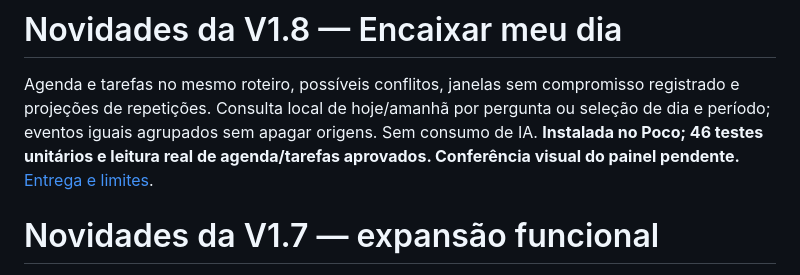
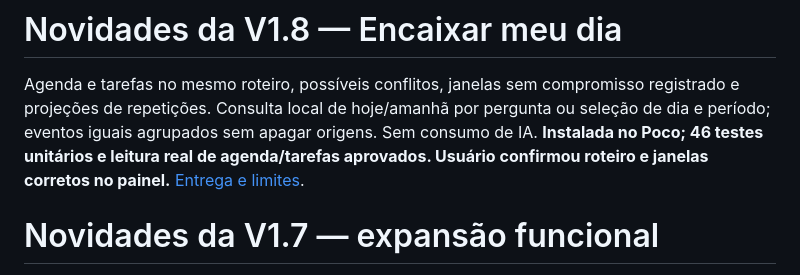
Before and after one commit to Thiagofefe54/assistente-pessoal, a Markdown page: README.md, the part around the change. Drawn GitHub-style.

```diff
--- a/README.md
+++ b/README.md
@@ -3,7 +3,7 @@
 Agenda e tarefas no mesmo roteiro, possíveis conflitos, janelas sem compromisso
 registrado e projeções de repetições. Consulta local de hoje/amanhã por pergunta
 ou seleção de dia e período; eventos iguais agrupados sem apagar origens.
-Sem consumo de IA. **Instalada no Poco; 46 testes unitários e leitura real de agenda/tarefas aprovados. Conferência visual do painel pendente.**
+Sem consumo de IA. **Instalada no Poco; 46 testes unitários e leitura real de agenda/tarefas aprovados. Usuário confirmou roteiro e janelas corretos no painel.**
 [Entrega e limites](docs/ENTREGA_PLANEJAMENTO_V1_8.md).
 
 # Novidades da V1.7 — expansão funcional
```
Also changed, not shown: docs/CONTINUIDADE_KOIWAI.md (+3 -2 lines), docs/ENTREGA_PLANEJAMENTO_V1_8.md (+3 -1 lines).
